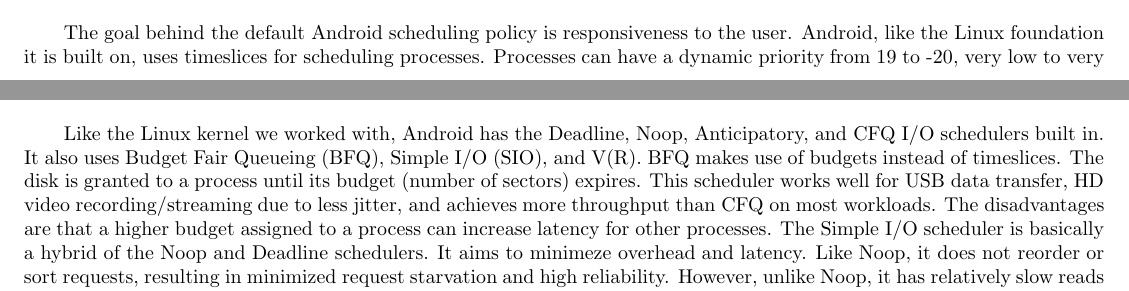
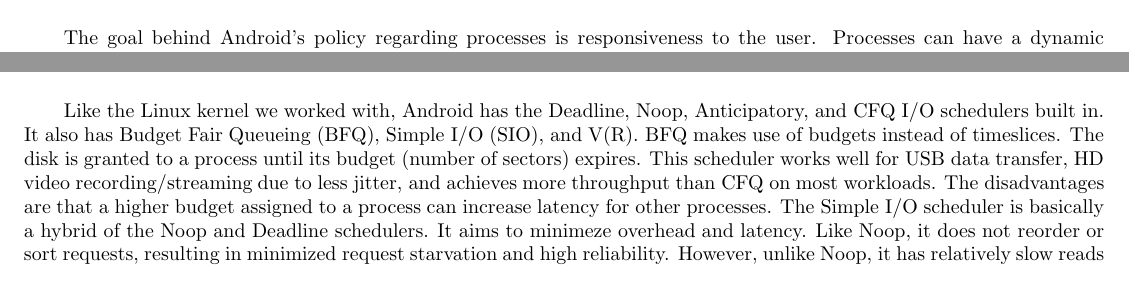
Before and after one commit to ZitzelbergerAlec/Classes, a LaTeX document (CS411/Final/mywriteup.tex): two parts of pages 2 and 4 of 5, joined at a grey line, cut so that both start at the same text. The pictures show the PDF file CS411/Final/mywriteup.pdf that the author committed with the source.

Commit message:
Almost done

```diff
--- a/CS411/Final/mywriteup.tex
+++ b/CS411/Final/mywriteup.tex
@@ -114,16 +112,14 @@
 
 \tab Android has separate process groups for background and foreground processes. Android uses a number of priorities so that background processes do not interrupt foreground ones. User interface threads run at default priority. Applications that are moved to the background have all their threads forced into the background process priority group. Background processes in Android are not allowed to take up more than 10\% of the CPU time needed by foreground threads. This is implemented using a Linux feature called cgroups \cite{Hackborn}. Cgroups was invented by engineers at Google. It is short for ``control groups" and limits, accounts, and isolates resource usage of process groups \cite{cgroups}.
 
-\tab The goal behind the default Android scheduling policy is responsiveness to the user. Android, like the Linux foundation it is built on, uses timeslices for scheduling processes. Processes can have a dynamic priority from 19 to -20, very low to very high, respectively. Higher priority processes will get more CPU time when needed. At startup, Service processes are run in the background process group unless this has been specified otherwise. Background threads are given a priority level of 10 \cite{gomo}.
+\tab The goal behind Android's policy regarding processes is responsiveness to the user. Processes can have a dynamic priority from 19 to -20, very low to very high, respectively. Higher priority processes will get more CPU time when needed. At startup, Service processes are run in the background process group unless this has been specified otherwise. Background processes are given a priority level of 10 \cite{gomo}.
 
 \tab Processes are ranked in an importance hierarchy that consists of foreground, visible, service, background, and empty process types, ranked from highest to lowest, respectively. The foreground process type are processes that are required for what the user is currently doing. Generally only a few of these exist at once and they are killed only as a last resort. The visible process type are processes that do not have any foreground components but still can affect what the user sees. These are considered very important and will not be killed unless doing so is required to keep foreground processes running. The service process is a type that do not fall into the visible or foreground categories. These processes play music in the background or download data from the network, for example. The kernel keeps them running unless there is not enough memory to run them along with all foreground and visible processes. The background process type holds activities that are not currently visible to the user. Killing these types of processes will not have a visible effect on the user experience. An empty process does not hold any active application components. These processes exist simply for caching purposes so an application component will run faster the next time it is used \cite{AndroidDev1}.
 
 \newpage
 \section{Block I/O Scheduling}
 
-\emph{Overview:}
-
-\tab Block devices are characterized by random access of fixed-sized blocks of data. The smallest addressable unit on a block device is the sector. All device I/O must be done in units of sectors, which are then mapped to blocks in memory \cite{Love}(pg. 289-290). The Linux kernel provides an entire subsystem for block devices.
+\tab \emph{Overview:} Block devices are characterized by random access of fixed-sized blocks of data. The smallest addressable unit on a block device is the sector. All device I/O must be done in units of sectors, which are then mapped to blocks in memory \cite{Love}(pg. 289-290). The Linux kernel provides an entire subsystem for block devices.
 
 \tab The subsystem dedicated to performing these I/O operations is called the I/O scheduler. Block devices maintain request queues to store their pending I/O requests \cite{Love}(pg. 297). The I/O scheduler functions by managing this request queue, deciding the order of requests in the queue and when to dispatch each request to the block device. Seek time is the amount of time required to position the hard disk's head at the location of a specific block. One of the primary optimizations that can be made to block I/O performance is minimizing seek time. I/O schedulers sometimes do this by merging and sorting the requests in the queue. The entire request queue is kept sorted sectorwise so that all seeking along the queue moves sequentially \cite{Love}(pg. 298-299).
 
```
Also changed, not shown: CS411/Final/mywriteup.pdf, CS411/Final/mywriteup.ps, CS411/Final/mywriteup.tex (6 more changed lines), 3 other files.
